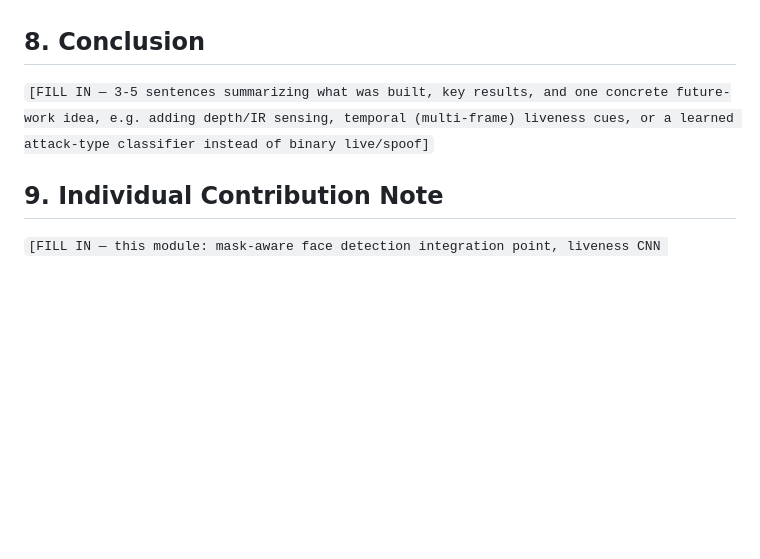
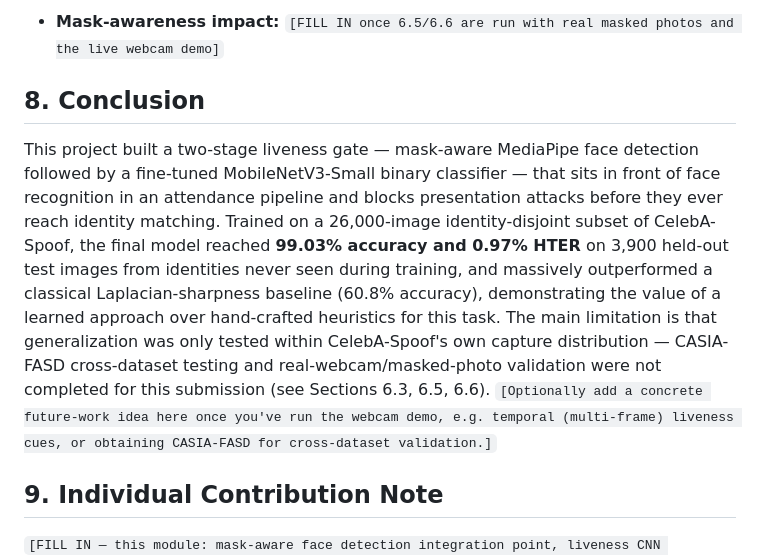
Before and after one commit to Yuvika687/anti-spoof-attendance, a Markdown page: report_notes.md, the part around one of its changes. GitHub-like rendering; blank space fills up the shorter version.

```diff
--- a/report_notes.md
+++ b/report_notes.md
@@ -184,10 +241,24 @@ lighting, phone-replay attempts, printed-photo attempts]`
+- **Mask-awareness impact:** `[FILL IN once 6.5/6.6 are run with real
+  masked photos and the live webcam demo]`
 
 ## 8. Conclusion
 
-`[FILL IN — 3-5 sentences summarizing what was built, key results, and one
-concrete future-work idea, e.g. adding depth/IR sensing, temporal
-(multi-frame) liveness cues, or a learned attack-type classifier instead of
-binary live/spoof]`
+This project built a two-stage liveness gate — mask-aware MediaPipe face
+detection followed by a fine-tuned MobileNetV3-Small binary classifier —
+that sits in front of face recognition in an attendance pipeline and
+blocks presentation attacks before they ever reach identity matching.
+Trained on a 26,000-image identity-disjoint subset of CelebA-Spoof, the
+final model reached **99.03% accuracy and 0.97% HTER** on 3,900 held-out
+test images from identities never seen during training, and massively
+outperformed a classical Laplacian-sharpness baseline (60.8% accuracy),
+demonstrating the value of a learned approach over hand-crafted heuristics
+for this task. The main limitation is that generalization was only tested
+within CelebA-Spoof's own capture distribution — CASIA-FASD cross-dataset
+testing and real-webcam/masked-photo validation were not completed for
+this submission (see Sections 6.3, 6.5, 6.6). `[Optionally add a concrete
+future-work idea here once you've run the webcam demo, e.g. temporal
+(multi-frame) liveness cues, or obtaining CASIA-FASD for cross-dataset
+validation.]`
 
 ## 9. Individual Contribution Note
 
```
Also changed, not shown: other parts of report_notes.md (+105 -48 lines).
